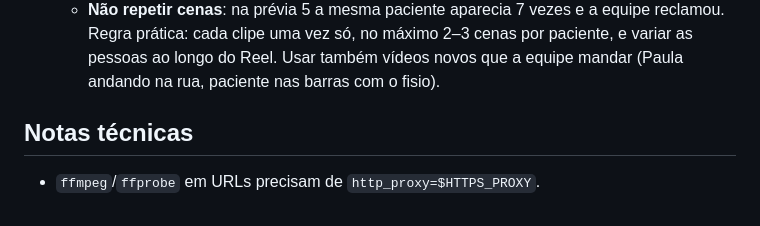
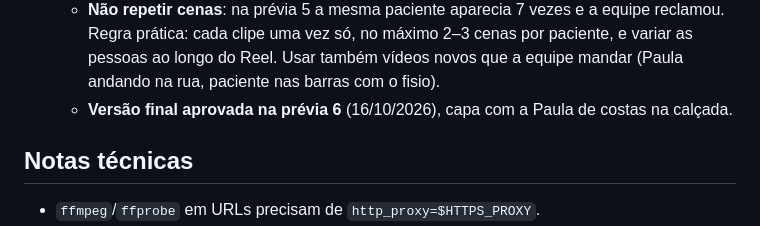
Before and after one commit to leodantasfisio-cell/instagram_rede, a Markdown page: reels/PREFERENCIAS_EDICAO.md, the part around the change. GitHub-like rendering.

Commit message:
Amputei: versão final aprovada (prévia 6)
Co-Authored-By: Claude Opus 5.5 <noreply@anthropic.com>
Claude-Session: https://claude.ai/code/session_01TdXiSPZpcGPyTGGT5QTxvV

```diff
--- a/reels/PREFERENCIAS_EDICAO.md
+++ b/reels/PREFERENCIAS_EDICAO.md
@@ -177,6 +177,8 @@ Também publica órteses: chamar sempre de **órtese** quando for o caso.
     equipe reclamou. Regra prática: cada clipe uma vez só, no máximo 2–3 cenas por
     paciente, e variar as pessoas ao longo do Reel. Usar também vídeos novos que a
     equipe mandar (Paula andando na rua, paciente nas barras com o fisio).
+  - **Versão final aprovada na prévia 6** (16/10/2026), capa com a Paula de costas
+    na calçada.
 
 ## Notas técnicas
 
```
